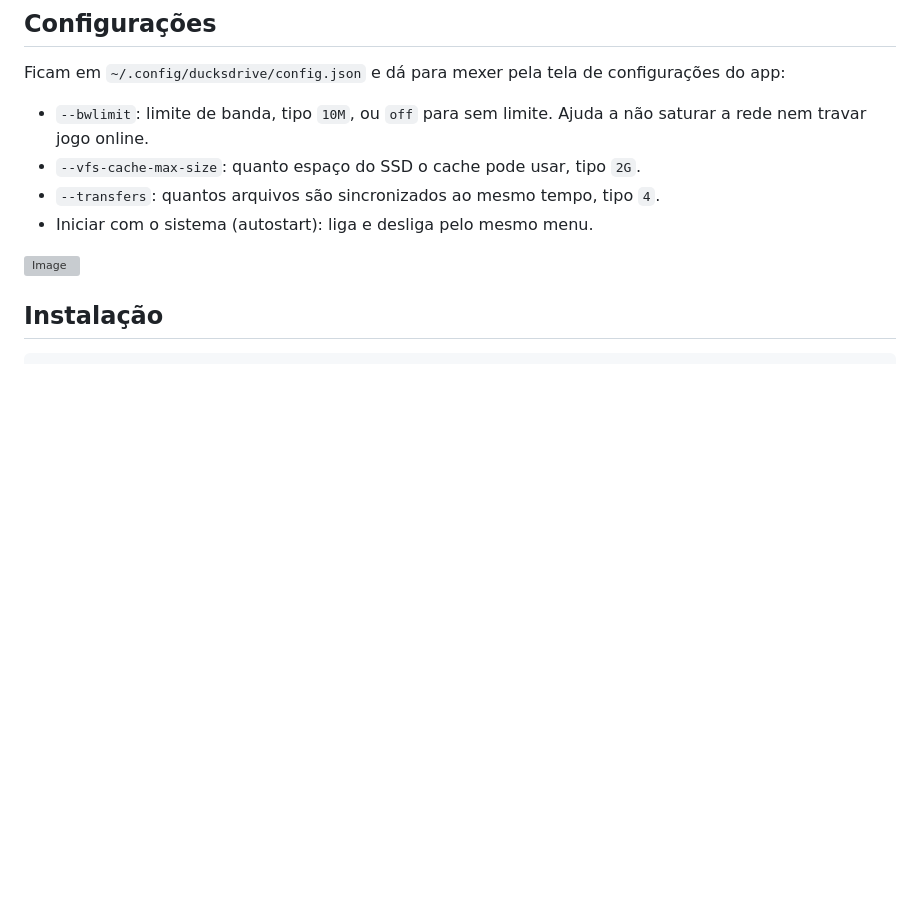
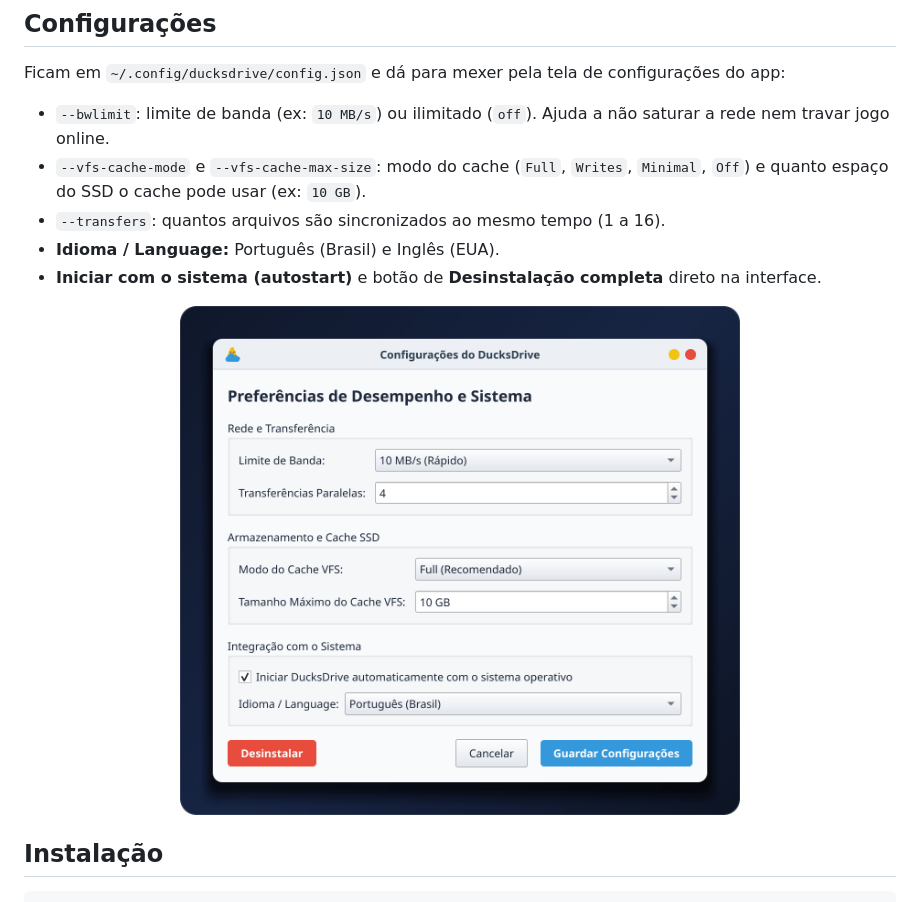
Before and after one commit to Patopatetico2-lab/ducksdrive, a Markdown page: README.md, the part around one of its changes. Rendered like a GitHub page; pictures changed too: docs/assets/settings-dialog.png (added); blank space fills up the shorter version; grey boxes are pictures that could not be loaded.

````diff
--- a/README.md
+++ b/README.md
@@ -24,11 +38,15 @@ Só uma instância roda por vez (`QLockFile`), para não dar conflito na porta d
 
 Ficam em `~/.config/ducksdrive/config.json` e dá para mexer pela tela de configurações do app:
 
-- `--bwlimit`: limite de banda, tipo `10M`, ou `off` para sem limite. Ajuda a não saturar a rede nem travar jogo online.
-- `--vfs-cache-max-size`: quanto espaço do SSD o cache pode usar, tipo `2G`.
-- `--transfers`: quantos arquivos são sincronizados ao mesmo tempo, tipo `4`.
-- Iniciar com o sistema (autostart): liga e desliga pelo mesmo menu.
-<img width="658" height="511" alt="Image" src="https://github.com/user-attachments/assets/2f297300-14e3-42ca-aa62-cba54b874846" />
+- `--bwlimit`: limite de banda (ex: `10 MB/s`) ou ilimitado (`off`). Ajuda a não saturar a rede nem travar jogo online.
+- `--vfs-cache-mode` e `--vfs-cache-max-size`: modo do cache (`Full`, `Writes`, `Minimal`, `Off`) e quanto espaço do SSD o cache pode usar (ex: `10 GB`).
+- `--transfers`: quantos arquivos são sincronizados ao mesmo tempo (1 a 16).
+- **Idioma / Language:** Português (Brasil) e Inglês (EUA).
+- **Iniciar com o sistema (autostart)** e botão de **Desinstalação completa** direto na interface.
+
+<p align="center">
+  <img width="560" alt="Configurações do DucksDrive" src="docs/assets/settings-dialog.png" />
+</p>
 
 ## Instalação
 ```bash
````
Also changed, not shown: other parts of README.md (+18 -4 lines), docs/assets/new-remote-oauth.png (added), docs/assets/new-remote-s3.png (added), docs/assets/status-popup-active.png (added), docs/assets/status-popup-idle.png (added), 1 other file.
